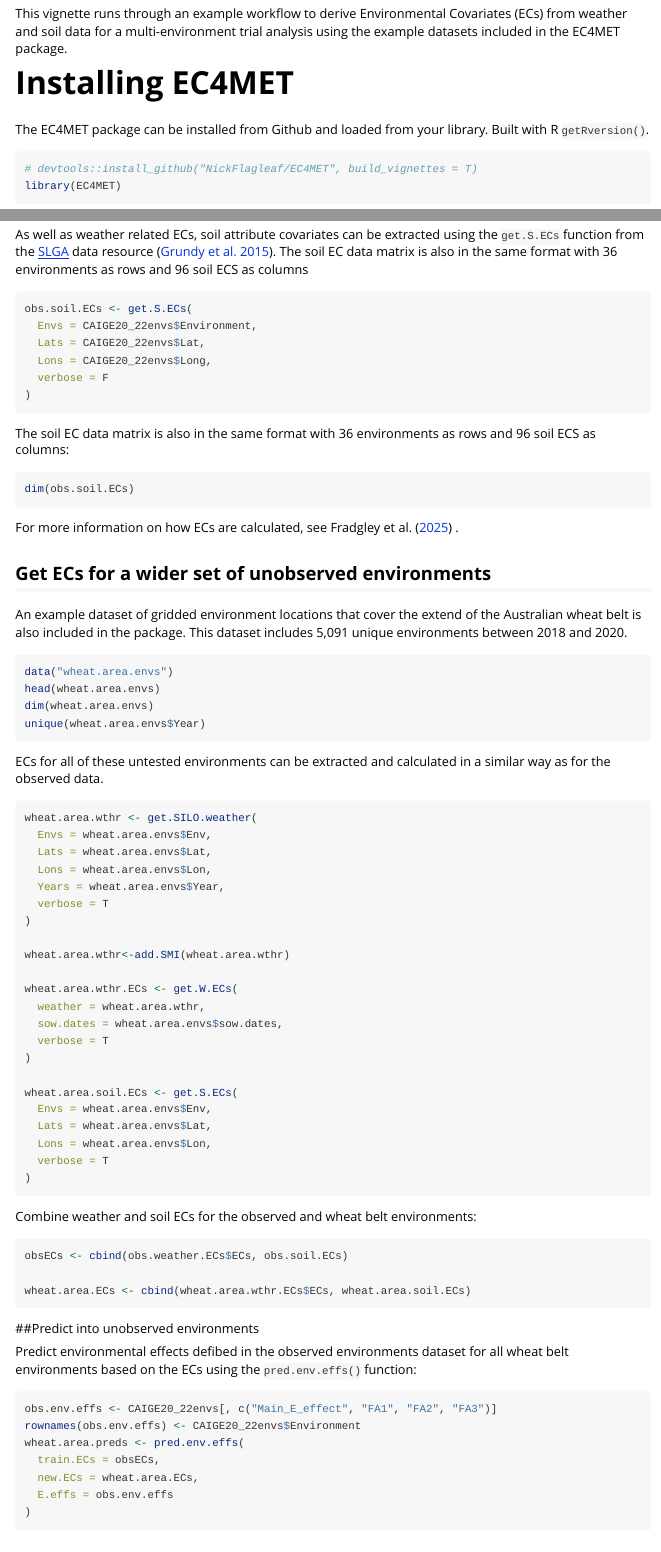
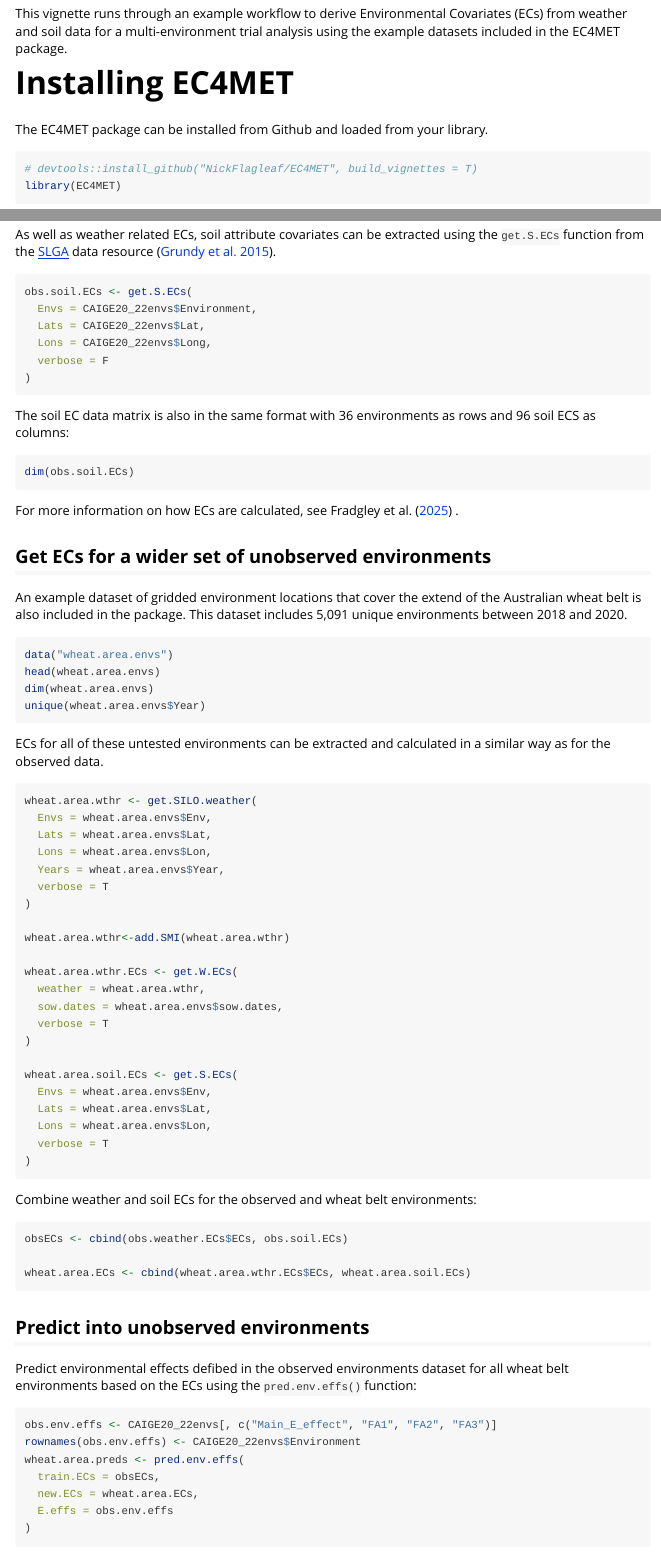
Before and after one commit to NickFlagleaf/EC4MET, an R Markdown document (vignettes/EC4MET-workflow-example.Rmd): the page in a window 1100 px wide, from 110 px down, and a second part further down, joined at a grey line. Rendered offline with R 4.5, knitr and Pandoc, with nearby package versions; long lines of code are wrapped.

Commit message:
Edited vignette

````diff
--- a/vignettes/EC4MET-workflow-example.Rmd
+++ b/vignettes/EC4MET-workflow-example.Rmd
@@ -24,7 +24,7 @@ This vignette runs through an example workflow to derive Environmental Covariate
 
 # Installing EC4MET
 
-The EC4MET package can be installed from Github and loaded from your library. Built with R `getRversion()`.
+The EC4MET package can be installed from Github and loaded from your library.
 
 ```{r setup}
 # devtools::install_github("NickFlagleaf/EC4MET", build_vignettes = T)
@@ -90,7 +90,7 @@ dim(obs.weather.ECs$ECs)
 head(obs.weather.ECs$gs.dates)
 ```
 
-As well as weather related ECs, soil attribute covariates can be extracted using the `get.S.ECs` function from the [SLGA](https://www.clw.csiro.au/aclep/soilandlandscapegrid/GetData-R_package.html) data resource [@grundy2015]. The soil EC data matrix is also in the same format with 36 environments as rows and 96 soil ECS as columns
+As well as weather related ECs, soil attribute covariates can be extracted using the `get.S.ECs` function from the [SLGA](https://www.clw.csiro.au/aclep/soilandlandscapegrid/GetData-R_package.html) data resource [@grundy2015].
 
 ```{r Get SLGA ECs, message=FALSE, warning=FALSE}
 obs.soil.ECs <- get.S.ECs(
````
Also changed, not shown: vignettes/EC4MET-workflow-example.Rmd (2 more changed lines).
